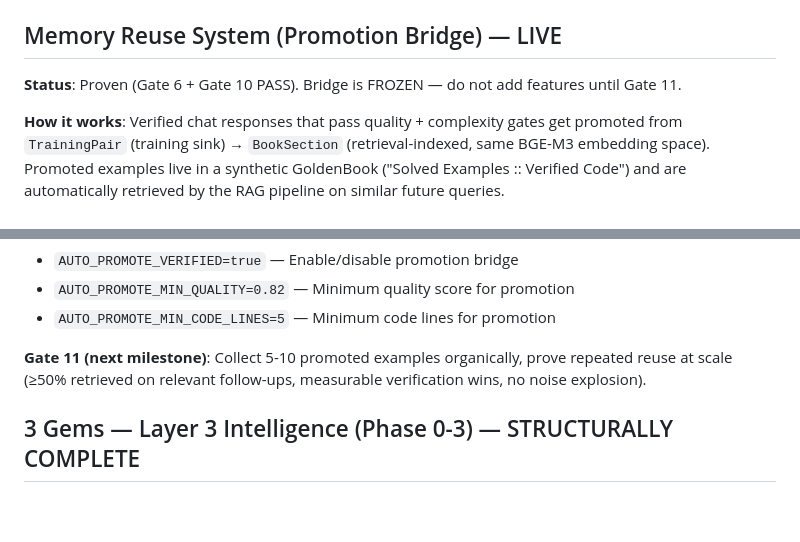
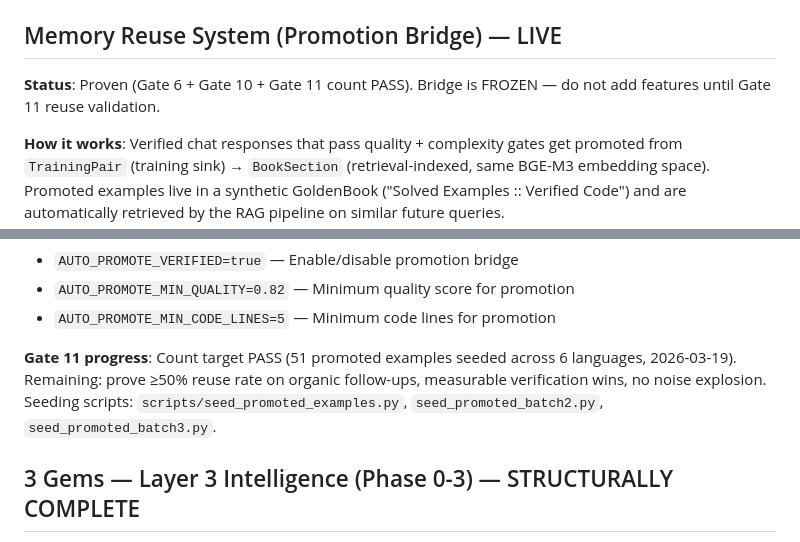
Before and after one commit to Dhenz14/Hive-AI, a Markdown page: CLAUDE.md, 2 parts joined by grey strips. GitHub-like rendering; blank space fills up the shorter version.

Commit message:
docs: update Gate 11 status (count PASS, 51 examples seeded)
Co-Authored-By: Claude Opus 4.6 <noreply@anthropic.com>

```diff
--- a/CLAUDE.md
+++ b/CLAUDE.md
@@ -264,7 +264,7 @@ This is NOT for daily use. v5-think is frozen. Use only when all 4 Layer 3 crite
 
 ## Memory Reuse System (Promotion Bridge) — LIVE
 
-**Status**: Proven (Gate 6 + Gate 10 PASS). Bridge is FROZEN — do not add features until Gate 11.
+**Status**: Proven (Gate 6 + Gate 10 + Gate 11 count PASS). Bridge is FROZEN — do not add features until Gate 11 reuse validation.
 
 **How it works**: Verified chat responses that pass quality + complexity gates get promoted from
 `TrainingPair` (training sink) → `BookSection` (retrieval-indexed, same BGE-M3 embedding space).
@@ -289,8 +289,9 @@ automatically retrieved by the RAG pipeline on similar future queries.
 - `AUTO_PROMOTE_MIN_QUALITY=0.82` — Minimum quality score for promotion
 - `AUTO_PROMOTE_MIN_CODE_LINES=5` — Minimum code lines for promotion
 
-**Gate 11 (next milestone)**: Collect 5-10 promoted examples organically, prove repeated reuse
-at scale (≥50% retrieved on relevant follow-ups, measurable verification wins, no noise explosion).
+**Gate 11 progress**: Count target PASS (51 promoted examples seeded across 6 languages, 2026-03-19).
+Remaining: prove ≥50% reuse rate on organic follow-ups, measurable verification wins, no noise explosion.
+Seeding scripts: `scripts/seed_promoted_examples.py`, `seed_promoted_batch2.py`, `seed_promoted_batch3.py`.
 
 ## 3 Gems — Layer 3 Intelligence (Phase 0-3) — STRUCTURALLY COMPLETE
 
```
Also changed, not shown: GEMS_BLUEPRINT.md (+3 -2 lines).
